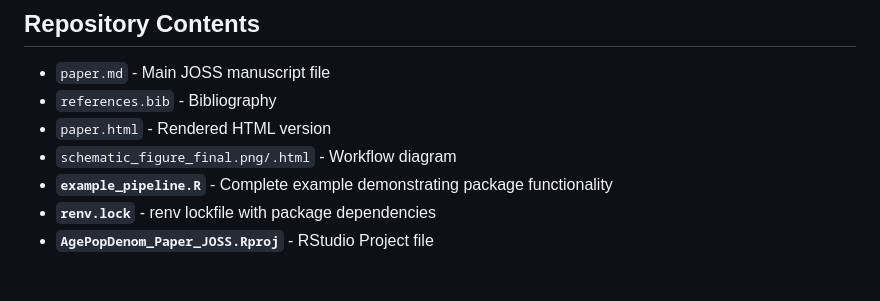
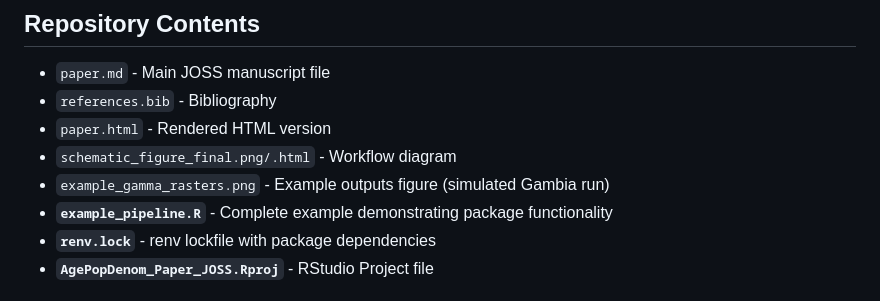
Before and after one commit to truenomad/AgePopDenom, a Markdown page: README.md, the part around the change. GitHub-like rendering.

```diff
--- a/README.md
+++ b/README.md
@@ -21,6 +21,7 @@ The package models age distributions using a Gamma distribution framework with b
 - `references.bib` - Bibliography
 - `paper.html` - Rendered HTML version
 - `schematic_figure_final.png/.html` - Workflow diagram
+- `example_gamma_rasters.png` - Example outputs figure (simulated Gambia run)
 - **`example_pipeline.R`** - Complete example demonstrating package functionality
 - **`renv.lock`** - renv lockfile with package dependencies
 - **`AgePopDenom_Paper_JOSS.Rproj`** - RStudio Project file
```
Also changed, not shown: paper.md (+4 -0 lines), example_gamma_rasters.png (added).
